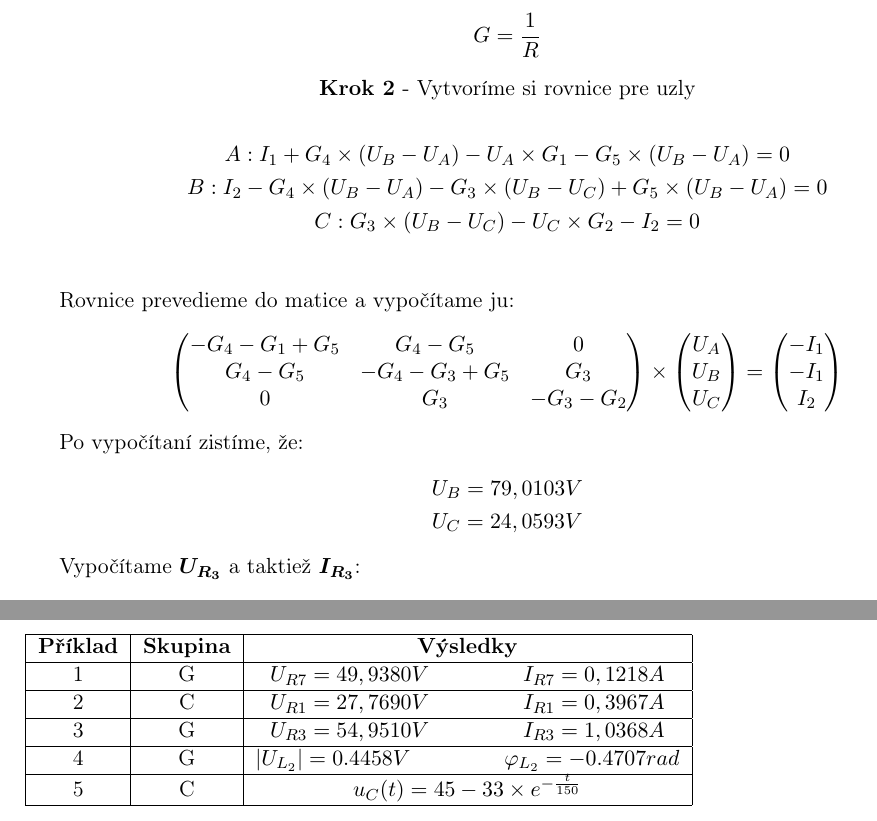
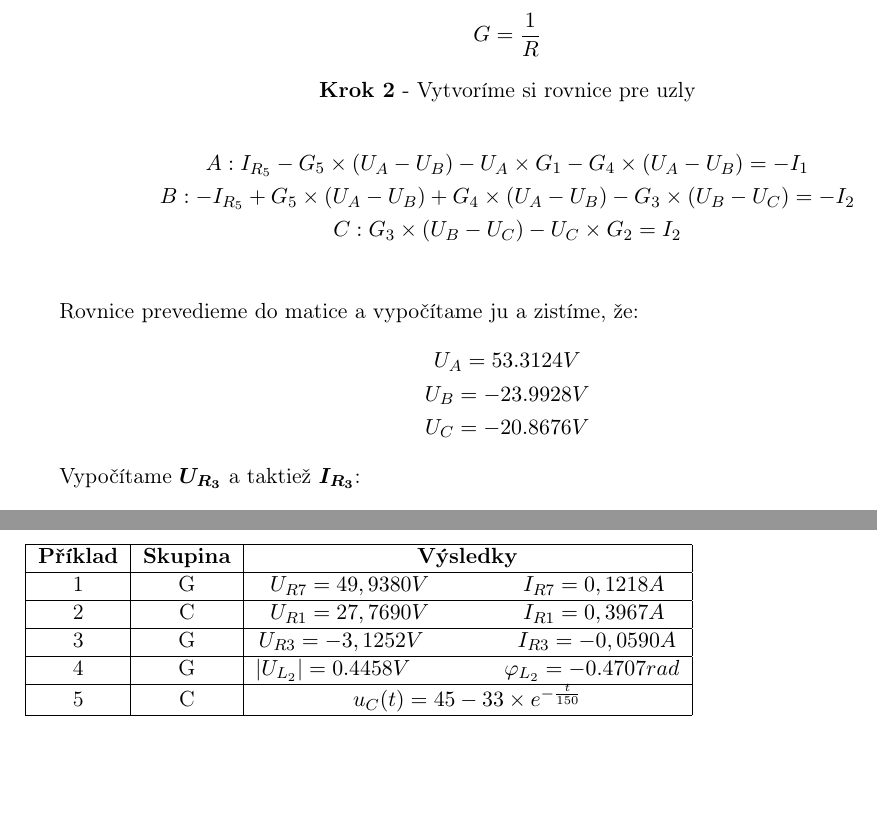
Before and after one commit to spooni01/iel-project, a LaTeX document (tex/00-projekt.tex, which reads tex/03-pr3.tex, tex/06-tab.tex): two parts of pages 10 and 15 of 15, joined at a grey line, cut so that both start at the same text, the shorter picture padded with empty space. Compiled offline with pdfLaTeX.

Commit message:
repair 3. math problem

```diff
--- a/tex/03-pr3.tex
+++ b/tex/03-pr3.tex
@@ -16,36 +16,16 @@
     \textbf{Krok 2} - Vytvoríme si rovnice pre uzly
 \end{center}
 \begin{gather*}
-    A: I_{1} + G_{4} \times (U_{B} - U_{A}) - U_{A} \times G_{1} - G_{5} \times (U_{B} - U_{A}) = 0\\
-    B: I_{2} - G_{4} \times (U_{B} - U_{A}) - G_{3} \times (U_{B} - U_{C}) + G_{5} \times (U_{B} - U_{A}) = 0\\
-    C: G_{3} \times (U_{B} - U_{C}) - U_{C} \times G_{2} - I_{2} = 0\\
+    A: I_{R_{5}} - G_{5} \times (U_{A} - U_{B}) - U_{A} \times G_{1} - G_{4} \times (U_{A} - U_{B}) = -I_{1}\\
+    B: -I_{R_{5}} + G_{5} \times (U_{A} - U_{B}) + G_{4} \times (U_{A} - U_{B}) - G_{3} \times (U_{B} - U_{C}) = -I_{2}\\
+    C: G_{3} \times (U_{B} - U_{C}) - U_{C} \times G_{2} = I_{2}\\
 \end{gather*}
 
-Rovnice prevedieme do matice a vypočítame ju:
+Rovnice prevedieme do matice a vypočítame ju a zistíme, že:
 \begin{gather*}
-    \begin{pmatrix}
-        -G_{4} - G_{1} + G_{5} & G_{4} - G_{5} & 0 \\
-        G_{4} - G_{5} & -G_{4} - G_{3} + G_{5} & G_{3} \\
-        0 & G_{3} & -G_{3} - G_{2}
-    \end{pmatrix}
-    \times
-    \begin{pmatrix}
-        U_{A} \\
-        U_{B} \\
-        U_{C}
-    \end{pmatrix}
-    =
-    \begin{pmatrix}
-        -I_1 \\
-        -I_1 \\
-        I_2
-    \end{pmatrix}
-\end{gather*}
-
-Po vypočítaní zistíme, že:
-\begin{gather*}
-    U_B = 79,0103V \\
-    U_C = 24,0593V
+    U_A = 53.3124V\\
+    U_B = -23.9928V \\
+    U_C = -20.8676V
 \end{gather*}
 
 Vypočítame $\boldsymbol{U_{R_3}}$ a taktiež $\boldsymbol{I_{R_3}}$:
--- a/tex/06-tab.tex
+++ b/tex/06-tab.tex
@@ -3,7 +3,7 @@
         \textbf{Příklad} & \textbf{Skupina} & \textbf{Výsledky} \\ \hline
         1 & \prvniSkupina & $U_{R7} = 49,9380V$ \qquad \qquad $I_{R7} = 0,1218A$ \\ \hline
         2 & \druhySkupina & $U_{R1} = 27,7690V$ \qquad \qquad $I_{R1} = 0,3967A$ \\ \hline
-        3 & \tretiSkupina & $U_{R3} = 54,9510V$ \qquad \qquad $I_{R3} = 1,0368A$\\ \hline
+        3 & \tretiSkupina & $U_{R3} = -3,1252V$ \qquad \qquad $I_{R3} = -0,0590A$\\ \hline
         4 & \ctvrtySkupina & $|U_{L_{2}}| = 0.4458V$ \qquad \qquad $\varphi_{L_{2}} = -0.4707rad$ \\ \hline
         5 & \patySkupina & $u_C(t) = 45 - 33 \times e^{-\frac{t}{150}}$ \\ \hline
     \end{tabular}
```
Also changed, not shown: tex/03-pr3.tex (4 more changed lines), 1 other file.
